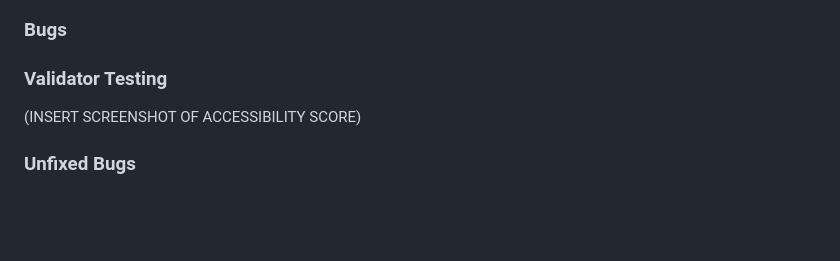
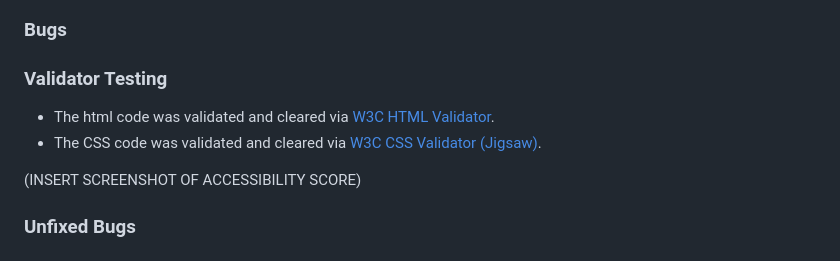
Before and after one commit to KrystalCoding/antisocial-dog-meetups, a Markdown page: README.md, the part around the change. GitHub-like rendering; blank space fills up the shorter version.

Commit message:
run code through w3 html and css validators and edit code accordingly

```diff
--- a/README.md
+++ b/README.md
@@ -63,6 +63,8 @@ Users of this web page will be able to find all the information they need about
 ### Bugs
 
 ### Validator Testing
+- The html code was validated and cleared via [W3C HTML Validator](https://validator.w3.org/#validate_by_input).
+- The CSS code was validated and cleared via [W3C CSS Validator (Jigsaw)](https://jigsaw.w3.org/css-validator/).
 
 (INSERT SCREENSHOT OF ACCESSIBILITY SCORE)
 
```
Also changed, not shown: assets/images/w3CSSvalidated.png (added), assets/images/w3validated.png (added), 3 other files.
